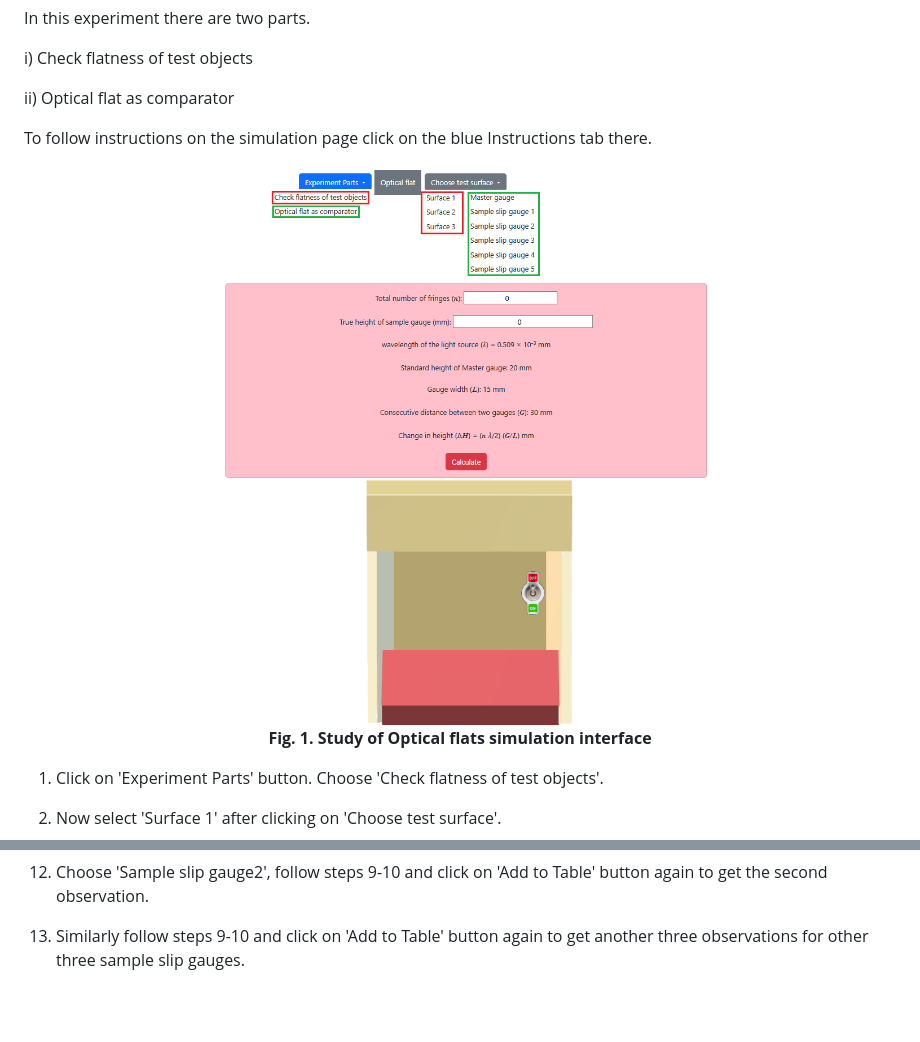
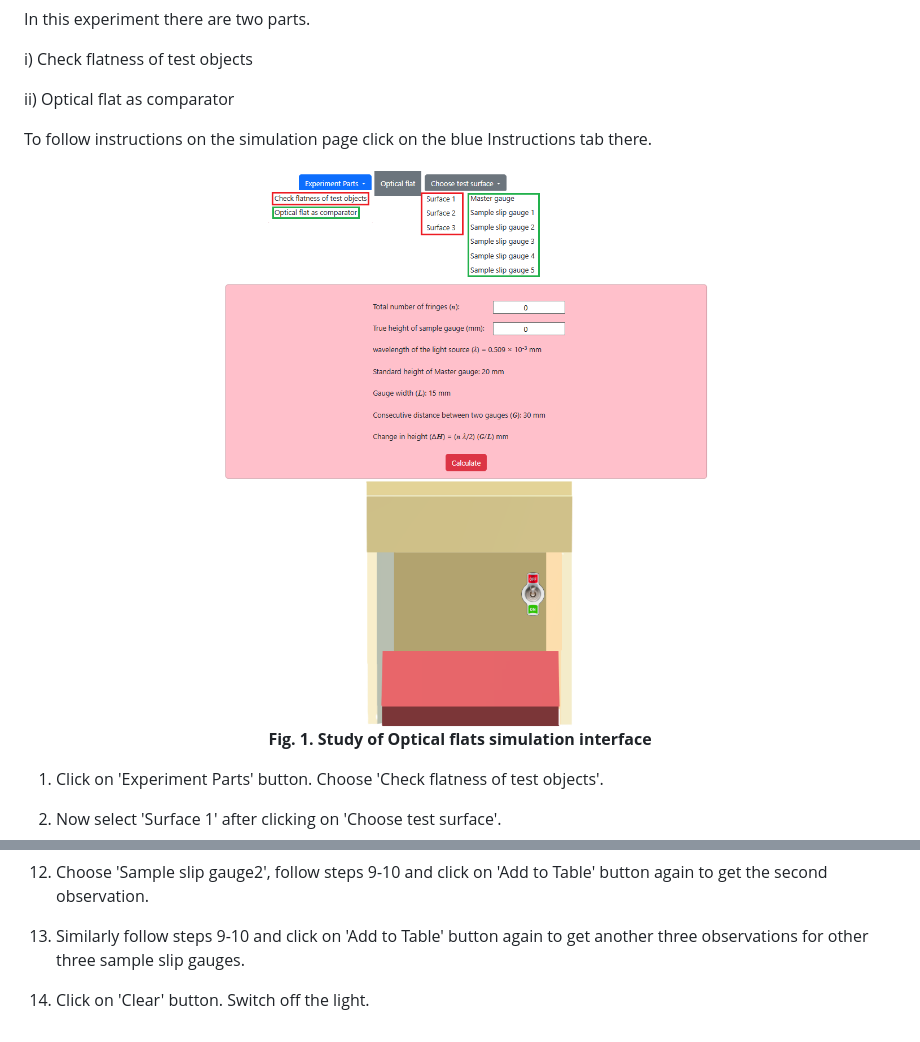
Before and after one commit to virtual-labs/exp-study-and-use-of-optical-flat-iitkgp, a Markdown page: experiment/procedure.md, 2 parts joined by grey strips. GitHub-like rendering; pictures changed too: experiment/images/proce.png; blank space fills up the shorter version.

```diff
--- a/experiment/procedure.md
+++ b/experiment/procedure.md
@@ -42,3 +42,5 @@ the total number of fringes (<span style="font-family:'Bodoni MT';font-style:ita
 12. Choose 'Sample slip gauge2', follow steps 9-10 and click on 'Add to Table' button again to get the second observation.
 
 13. Similarly follow steps 9-10 and click on 'Add to Table' button again to get another three observations for other three sample slip gauges.
+
+14. Click on 'Clear' button. Switch off the light.
```
Also changed, not shown: 6 other files.
